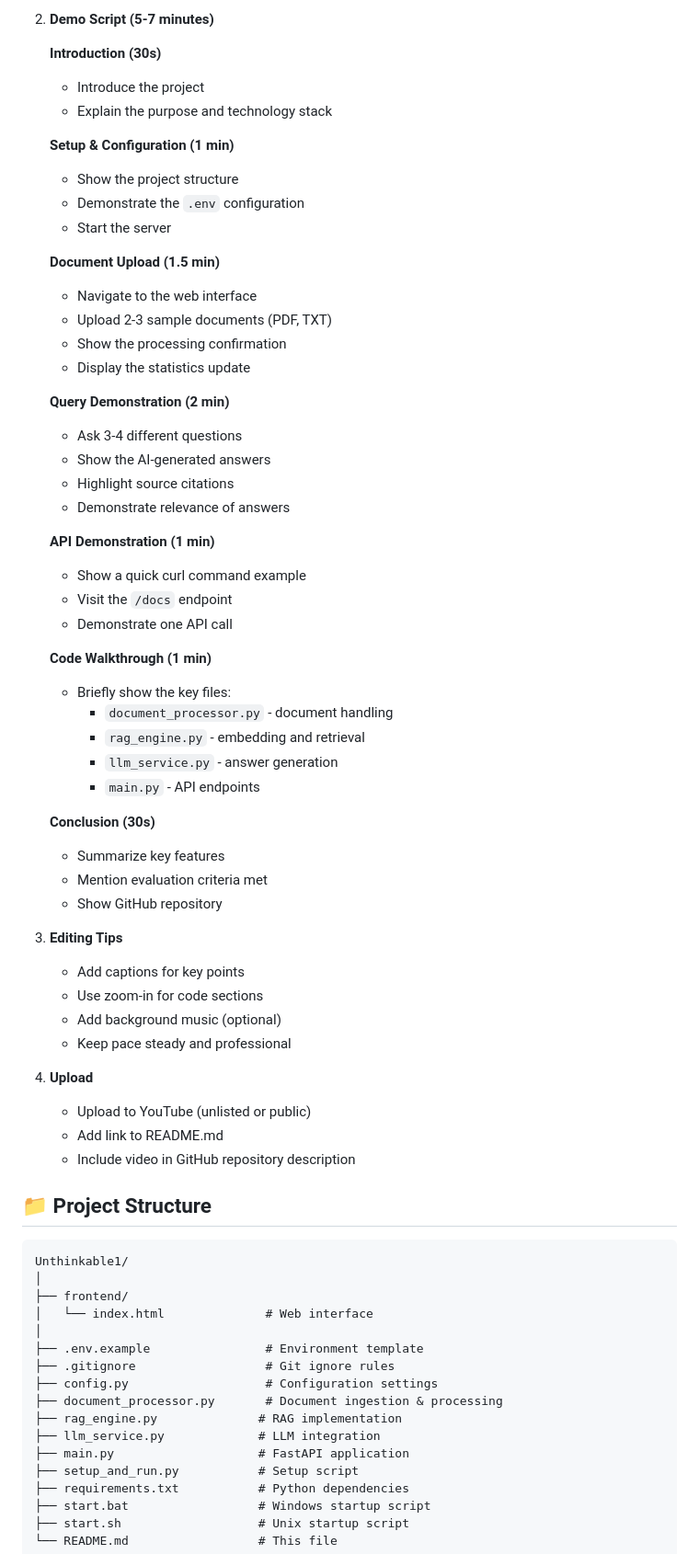
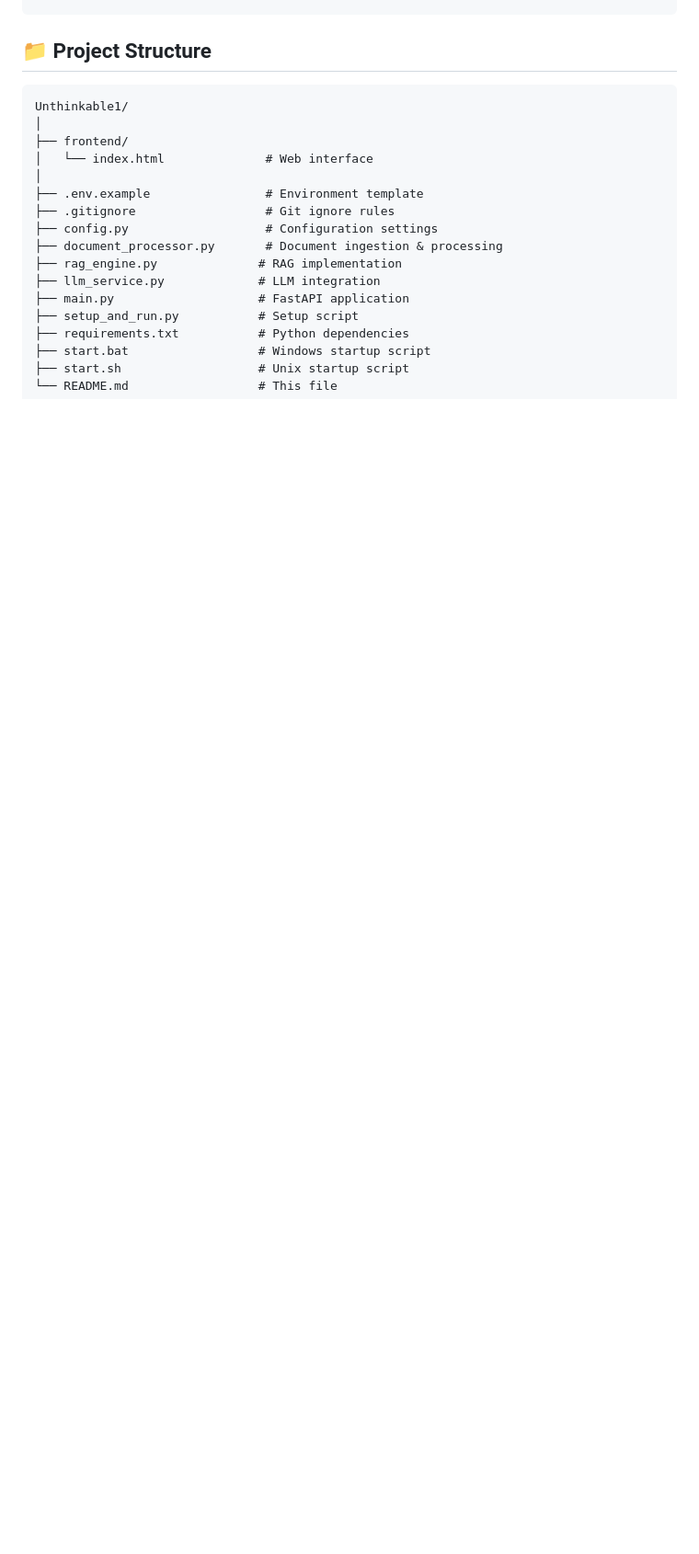
Before and after one commit to Shashw1t/Unthinkable, a Markdown page: README.md, the part around one of its changes. Shown at 92% size. Rendered like a GitHub page; blank space fills up the shorter version.

```diff
--- a/README.md
+++ b/README.md
@@ -448,53 +369,3 @@ To create a demo video for this project:
-2. **Demo Script (5-7 minutes)**
-
-   **Introduction (30s)**
-   - Introduce the project
-   - Explain the purpose and technology stack
-
-   **Setup & Configuration (1 min)**
-   - Show the project structure
-   - Demonstrate the `.env` configuration
-   - Start the server
-
-   **Document Upload (1.5 min)**
-   - Navigate to the web interface
-   - Upload 2-3 sample documents (PDF, TXT)
-   - Show the processing confirmation
-   - Display the statistics update
-
-   **Query Demonstration (2 min)**
-   - Ask 3-4 different questions
-   - Show the AI-generated answers
-   - Highlight source citations
-   - Demonstrate relevance of answers
-
-   **API Demonstration (1 min)**
-   - Show a quick curl command example
-   - Visit the `/docs` endpoint
-   - Demonstrate one API call
-
-   **Code Walkthrough (1 min)**
-   - Briefly show the key files:
-     - `document_processor.py` - document handling
-     - `rag_engine.py` - embedding and retrieval
-     - `llm_service.py` - answer generation
-     - `main.py` - API endpoints
-
-   **Conclusion (30s)**
-   - Summarize key features
-   - Mention evaluation criteria met
-   - Show GitHub repository
-
-3. **Editing Tips**
-   - Add captions for key points
-   - Use zoom-in for code sections
-   - Add background music (optional)
-   - Keep pace steady and professional
-
-4. **Upload**
-   - Upload to YouTube (unlisted or public)
-   - Add link to README.md
-   - Include video in GitHub repository description
 
 ## 📁 Project Structure
 
```
Also changed, not shown: other parts of README.md (+3 -189 lines).
